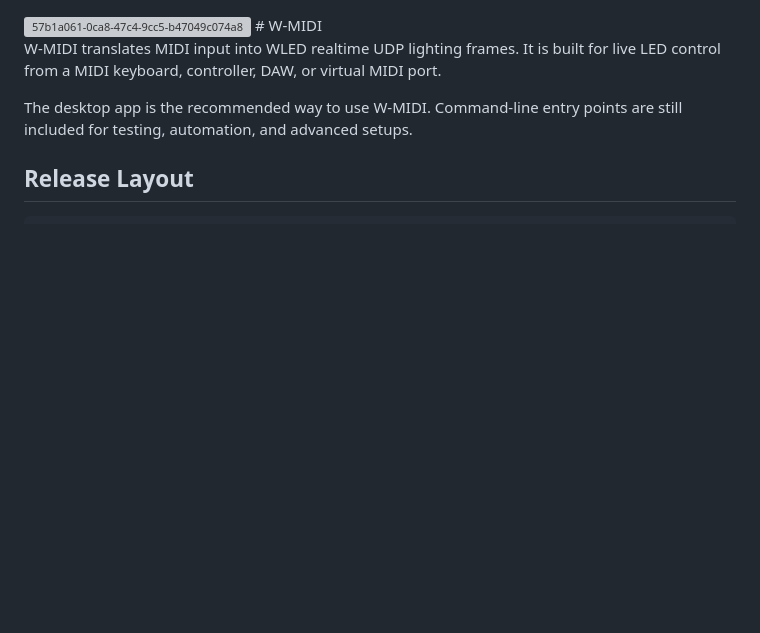
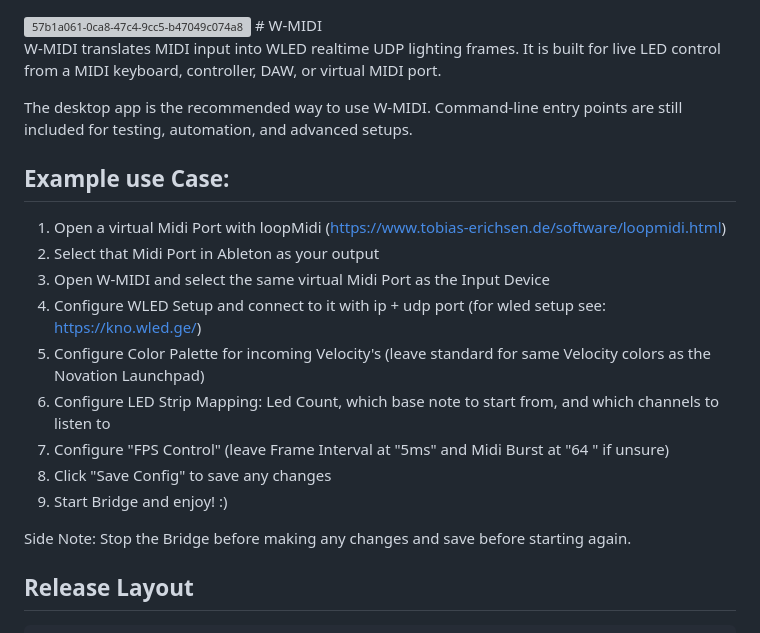
Before and after one commit to icecherryhd-sys/W-MIDI, a Markdown page: README.md, the part around the change. GitHub-like rendering; blank space fills up the shorter version; grey boxes are pictures that could not be loaded.

```diff
--- a/README.md
+++ b/README.md
@@ -7,6 +7,20 @@ port.
 
 The desktop app is the recommended way to use W-MIDI. Command-line entry points
 are still included for testing, automation, and advanced setups.
+
+## Example use Case:
+
+1. Open a virtual Midi Port with loopMidi (https://www.tobias-erichsen.de/software/loopmidi.html)
+2. Select that Midi Port in Ableton as your output
+3. Open W-MIDI and select the same virtual Midi Port as the Input Device
+4. Configure WLED Setup and connect to it with ip + udp port (for wled setup see: https://kno.wled.ge/)
+5. Configure Color Palette for incoming Velocity's (leave standard for same Velocity colors as the Novation Launchpad)
+6. Configure LED Strip Mapping: Led Count, which base note to start from, and which channels to listen to
+7. Configure "FPS Control" (leave Frame Interval at "5ms" and Midi Burst at "64 " if unsure)
+8. Click "Save Config" to save any changes
+9. Start Bridge and enjoy! :)
+
+Side Note: Stop the Bridge before making any changes and save before starting again.
 
 ## Release Layout
 
```
